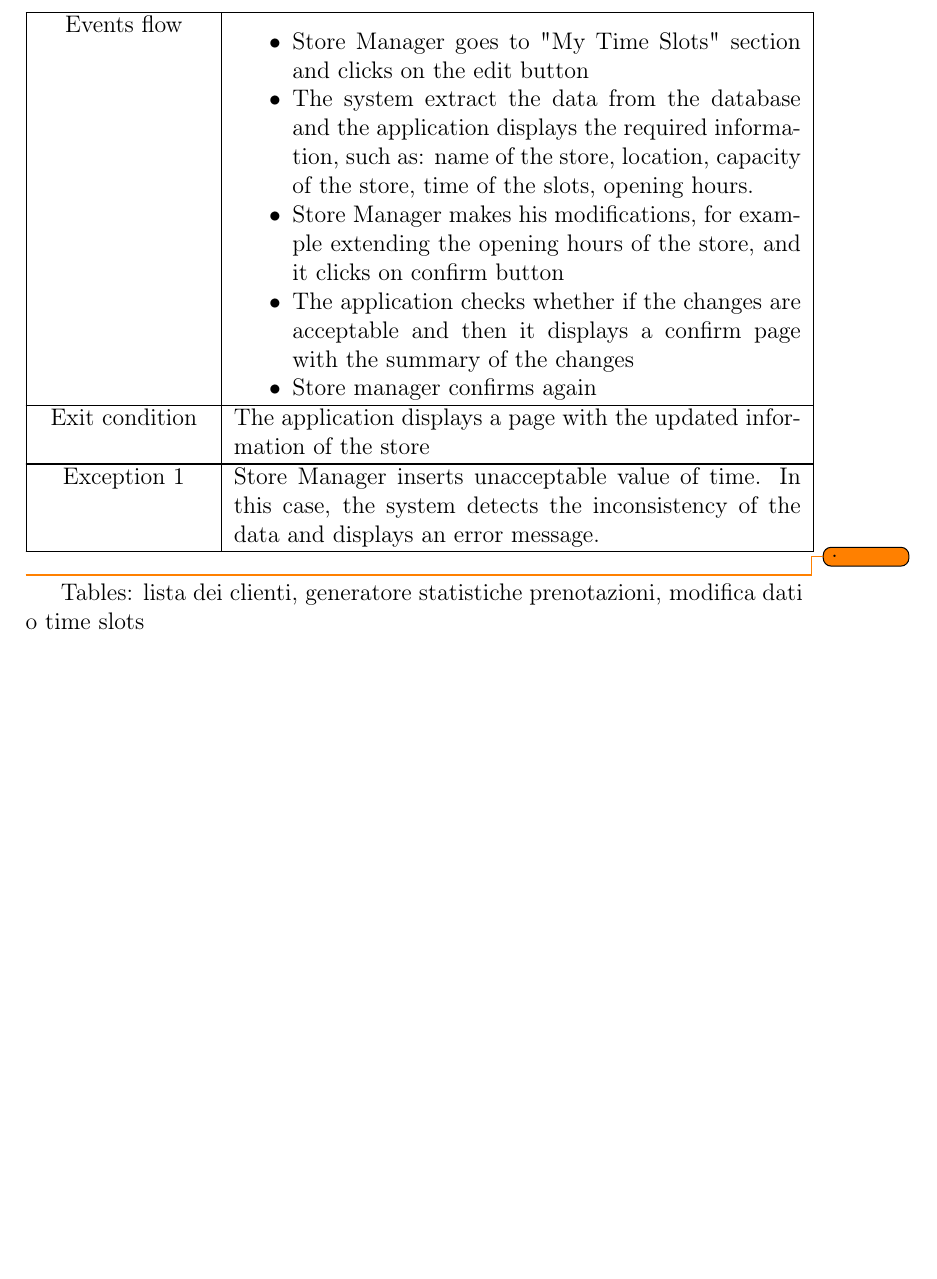
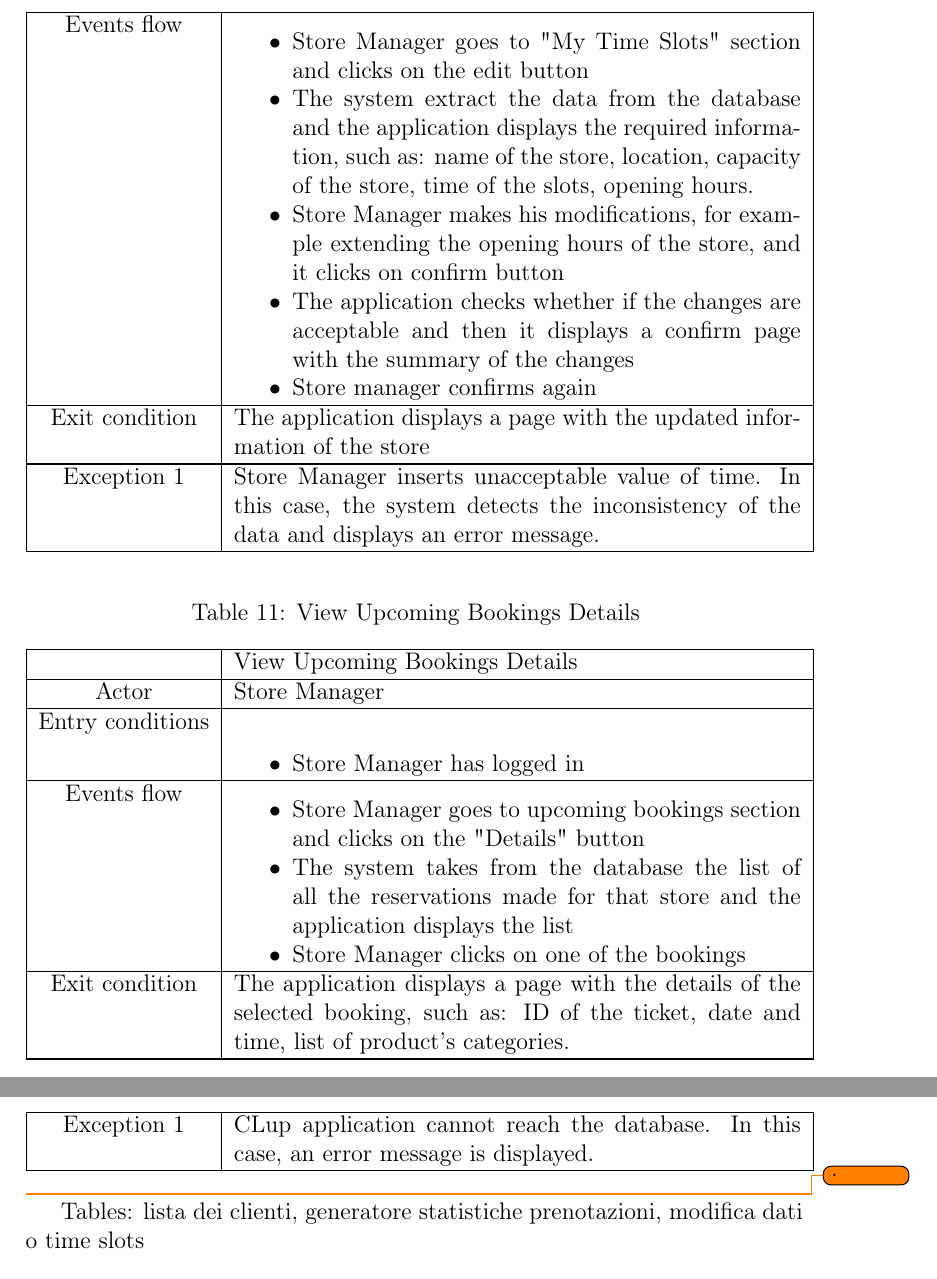
Before and after one commit to PiroX4256/SE2-Piemonti-Pirovano-Sonnino, a LaTeX document (RASD/rasd.tex): part of page 36 of 39 before the commit and two parts of pages 36 and 37 of 40 after it, the two joined at a grey line, cut so that both start at the same text, the shorter picture padded with empty space. Compiled offline with pdfLaTeX.

Commit message:
feat: store manager use case tables

```diff
--- a/RASD/rasd.tex
+++ b/RASD/rasd.tex
@@ -677,6 +677,31 @@ The manager of Eurospin's chain of discount in Italy asked to the store managers
     \hline
 \end{longtable}
 
+\begin{longtable}{|c| p{10cm}|}
+    \caption{View Upcoming Bookings Details}                                                                                                                             \\
+    \hline
+                     & View Upcoming Bookings Details                                                                                                                    \\
+    \hline
+    Actor            & Store Manager                                                                                                                                     \\
+    \hline
+    Entry conditions & \begin{itemize}
+        \item Store Manager has logged in
+    \end{itemize}                                                                                                                        \\
+    \hline
+    Events flow      & \begin{itemize}[nosep,after=\strut]
+        \item Store Manager goes to upcoming bookings section and clicks on the "Details" button
+        \item The system takes from the database the list of all the reservations made for that store and the application displays the list
+        \item Store Manager clicks on one of the bookings
+    \end{itemize}                                                                                                                        \\
+    \hline
+    Exit condition   & The application displays a page with the details of the selected booking, such as: ID of the ticket, date and time, list of product's categories.
+    \\
+    \hline
+    \hline
+    Exception 1      & CLup application cannot reach the database. In this case, an error message is displayed.                                                          \\
+    \hline
+\end{longtable}
+
 
 \todo . Tables: lista dei clienti, generatore statistiche prenotazioni, modifica dati o time slots
 
```
